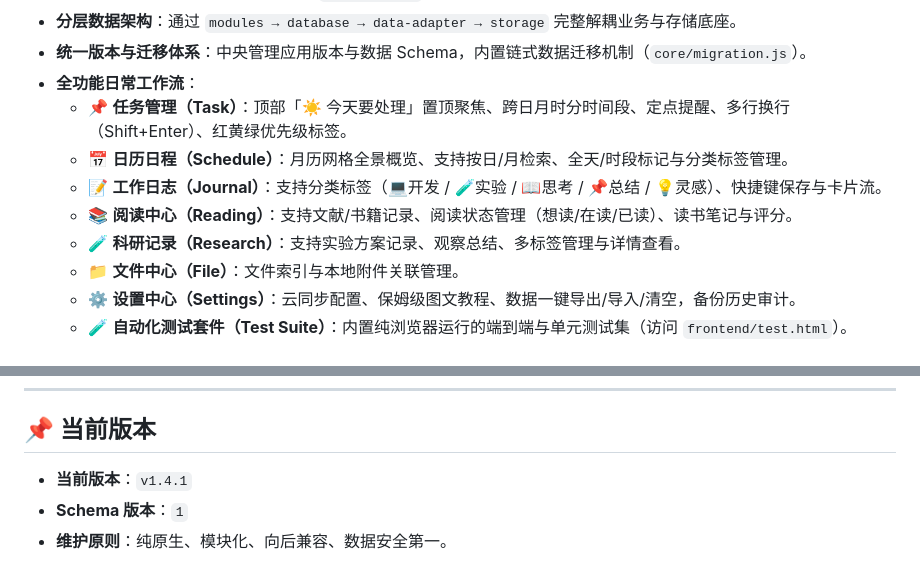
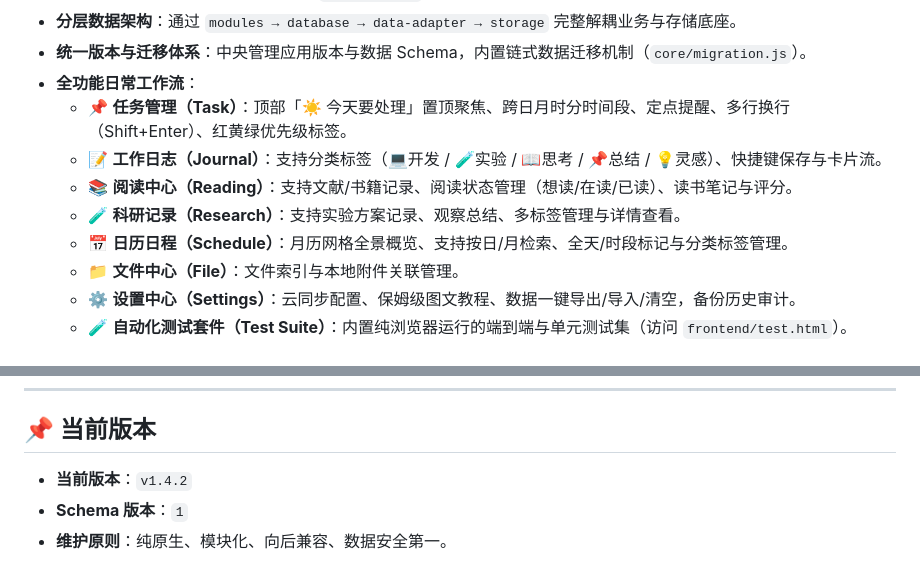
Before and after one commit to renhaow89/xiaohuhu-work-space, a Markdown page: README.md, 2 parts joined by grey strips. GitHub-like rendering.

```diff
--- a/README.md
+++ b/README.md
@@ -16,10 +16,10 @@
 - **统一版本与迁移体系**：中央管理应用版本与数据 Schema，内置链式数据迁移机制（`core/migration.js`）。
 - **全功能日常工作流**：
   - 📌 **任务管理（Task）**：顶部「☀️ 今天要处理」置顶聚焦、跨日月时分时间段、定点提醒、多行换行（Shift+Enter）、红黄绿优先级标签。
-  - 📅 **日历日程（Schedule）**：月历网格全景概览、支持按日/月检索、全天/时段标记与分类标签管理。
   - 📝 **工作日志（Journal）**：支持分类标签（💻开发 / 🧪实验 / 📖思考 / 📌总结 / 💡灵感）、快捷键保存与卡片流。
   - 📚 **阅读中心（Reading）**：支持文献/书籍记录、阅读状态管理（想读/在读/已读）、读书笔记与评分。
   - 🧪 **科研记录（Research）**：支持实验方案记录、观察总结、多标签管理与详情查看。
+  - 📅 **日历日程（Schedule）**：月历网格全景概览、支持按日/月检索、全天/时段标记与分类标签管理。
   - 📁 **文件中心（File）**：文件索引与本地附件关联管理。
   - ⚙️ **设置中心（Settings）**：云同步配置、保姆级图文教程、数据一键导出/导入/清空，备份历史审计。
   - 🧪 **自动化测试套件（Test Suite）**：内置纯浏览器运行的端到端与单元测试集（访问 `frontend/test.html`）。
@@ -74,6 +74,6 @@ Storage Layer (core/storage.js)
 
 ## 📌 当前版本
 
-- **当前版本**：`v1.4.1`
+- **当前版本**：`v1.4.2`
 - **Schema 版本**：`1`
 - **维护原则**：纯原生、模块化、向后兼容、数据安全第一。
```
Also changed, not shown: other parts of README.md (+1 -1 lines), AI_DEVELOPMENT_GUIDE.md (+7 -6 lines).
